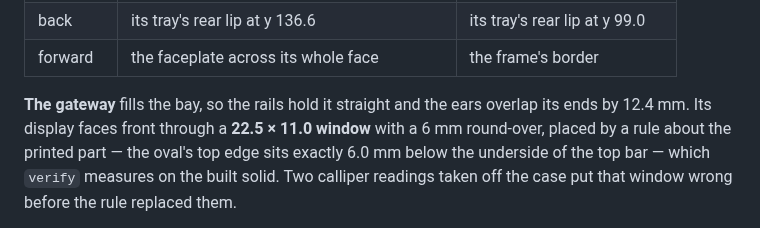
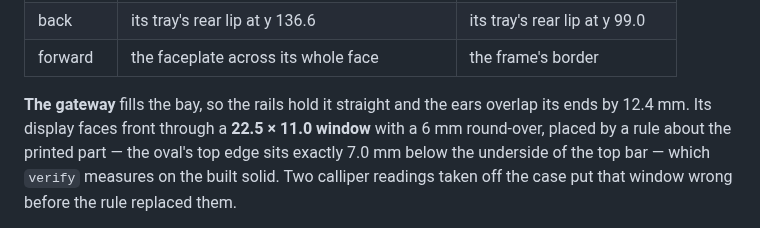
Before and after one commit to vvyroubal/LabRax-components, a Markdown page: README.md, the part around the change. Drawn GitHub-style.

```diff
--- a/README.md
+++ b/README.md
@@ -154,7 +154,7 @@ The tray takes no fastener at all.
 **The gateway** fills the bay, so the rails hold it straight and the ears
 overlap its ends by 12.4 mm. Its display faces front through a **22.5 × 11.0
 window** with a 6 mm round-over, placed by a rule about the printed part — the
-oval's top edge sits exactly 6.0 mm below the underside of the top bar — which
+oval's top edge sits exactly 7.0 mm below the underside of the top bar — which
 `verify` measures on the built solid. Two calliper readings taken off the case
 put that window wrong before the rule replaced them.
 
```
Also changed, not shown: docs/bom.md (+1 -1 lines), images/assembly-ucg-front.png, images/assembly-ucg-iso.png, 6 other files.
